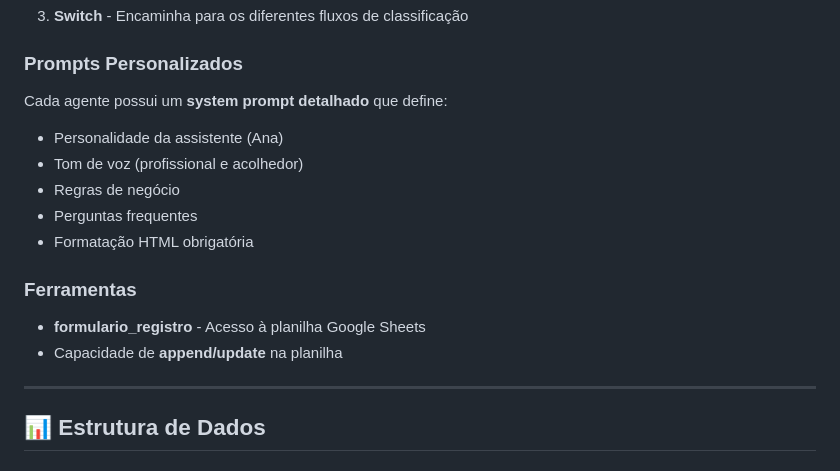
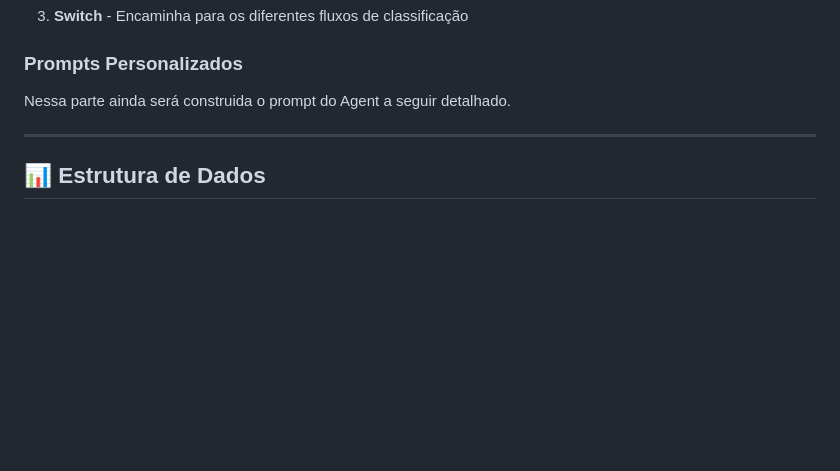
Before and after one commit to fenalk/Auto.io, a Markdown page: workflow-auto-io/workflow-auto-io_v2.md, the part around the change. GitHub-like rendering; blank space fills up the shorter version.

```diff
--- a/workflow-auto-io/workflow-auto-io_v2.md
+++ b/workflow-auto-io/workflow-auto-io_v2.md
@@ -101,16 +101,7 @@ O workflow é dividido em **duas fases principais** que operam em paralelo:
 3. **Switch** - Encaminha para os diferentes fluxos de classificação
 
 ### Prompts Personalizados
-Cada agente possui um **system prompt detalhado** que define:
-- Personalidade da assistente (Ana)
-- Tom de voz (profissional e acolhedor)
-- Regras de negócio
-- Perguntas frequentes
-- Formatação HTML obrigatória
-
-### Ferramentas
-- **formulario_registro** - Acesso à planilha Google Sheets
-- Capacidade de **append/update** na planilha
+Nessa parte ainda será construida o prompt do Agent a seguir detalhado.
 
 ---
 
```
